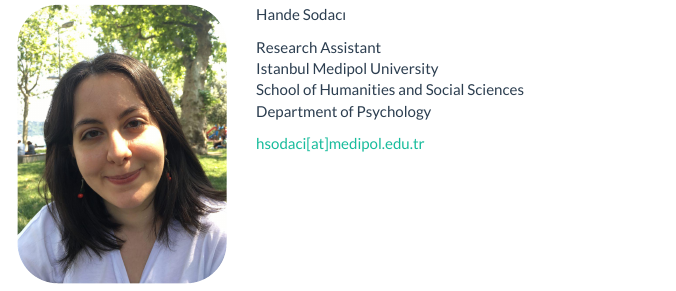
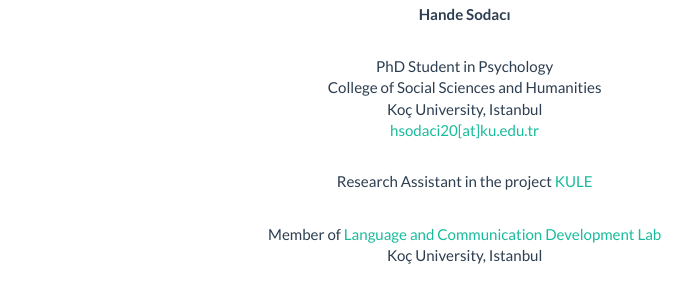
Before and after one commit to hsodaci/hsodaci.github.io, an R Markdown document (index.Rmd): the page in a window 1100 px wide, from 170 px down before the commit and from 410 px down after it, so that both start at the same text. The pictures show the output file index.html that the author committed with the source, opened offline; library style sheets and scripts come from the installed R packages.

Commit message:
update work & edu info

```diff
--- a/_site.yml
+++ b/_site.yml
@@ -22,6 +22,8 @@
   right:
   - icon: fa-twitter fa-lga
     href: https://twitter.com/sodask_
+  - icon: ai ai-google-scholar ai-lg
+    href: https://scholar.google.com/citations?user=mMp7tIcAAAAJ
   - icon: ai ai-osf ai-lg
     href: https://osf.io/x47zg/
   - icon: ai-researchgate ai-lg
@@ -29,7 +31,7 @@
   - icon: fa-github fa-lg
     href: http://github.com/hsodaci
   - icon: ai-cv ai-lg
-    href: "Hande_Sodaci_resume_May2020.pdf"
+    href: "Hande_Sodaci_resume_Oct2020.pdf"
 output:
   html_document:
     theme: flatly #cerulean #cosmo #readable #yeti
--- a/index.Rmd
+++ b/index.Rmd
@@ -10,9 +11,3 @@
 
-<p>Hande Sodacı</p>
-<p>Research Assistant<br>
-Istanbul Medipol University<br>
-School of Humanities and Social Sciences<br>
-Department of Psychology<br></p>
-<p><a href="mailto:hsodaci[at]medipol.edu.tr">hsodaci[at]medipol.edu.tr</p>
+</style>
 
-</section>
@@ -18,0 +20,12 @@
+  <p><b>Hande Sodacı</b></p>
+  <p> PhD Student in Psychology<br>
+      College of Social Sciences and Humanities<br>
+      Koç University, Istanbul<br>
+      <a href="mailto:hsodaci20[at]ku.edu.tr">hsodaci20[at]ku.edu.tr</a><br></p>
+
+  <p> Research Assistant in the project <a href="https://bilisselakademilab.com/kule/">KULE</a></p>
+
+  <p> Member of <a href="https://dililetisimlab.ku.edu.tr/en/about/">Language and Communication Development Lab</a><br>
+      Koç University, Istanbul<br></p>
+  </div>
+</div>
```
Also changed, not shown: Hande_Sodaci_resume_May2020.pdf (deleted), Hande_Sodaci_resume_Oct2020.pdf (added), about.html, anneannem.html, images/photo.jpg, index.html, pubs.html, research.html, turkcerap.html, index.Rmd (13 more changed lines).
